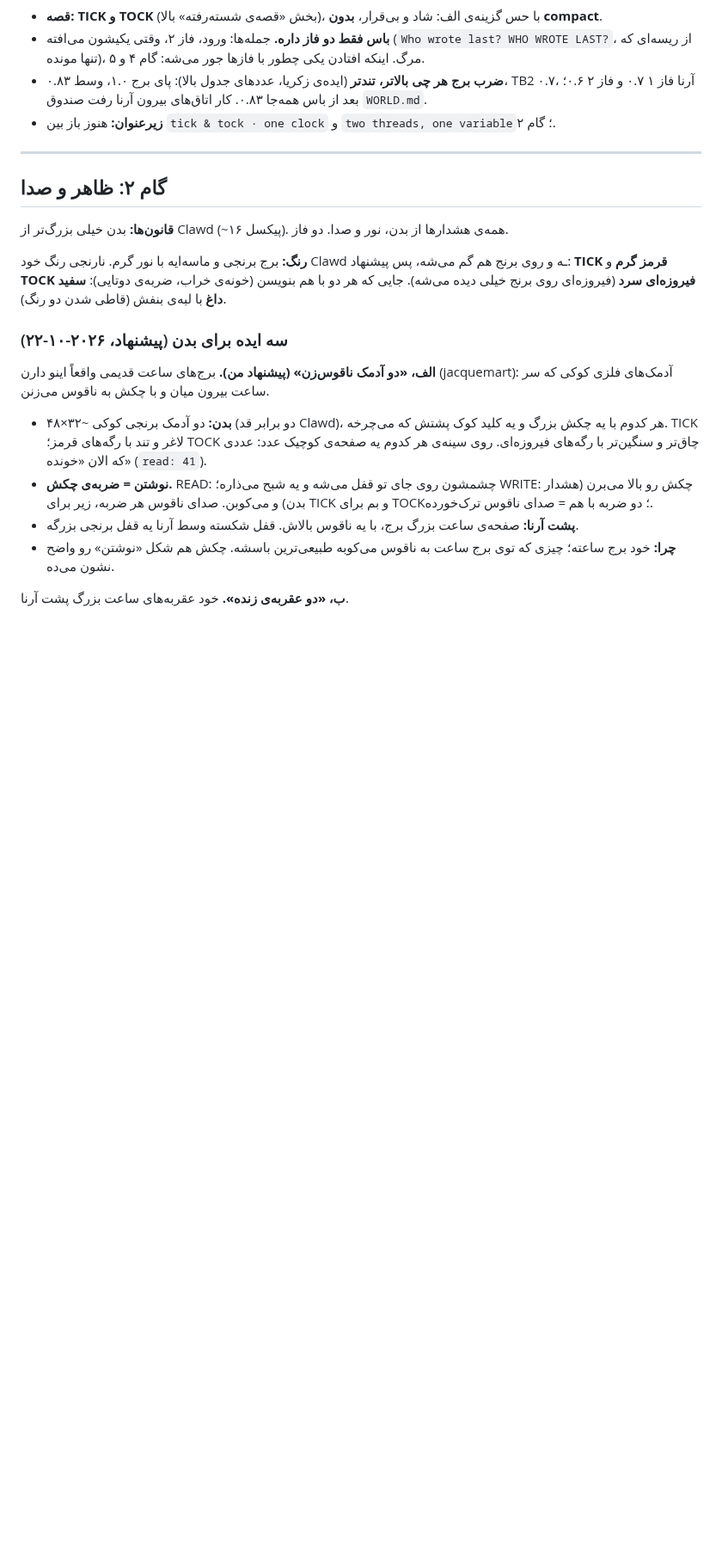
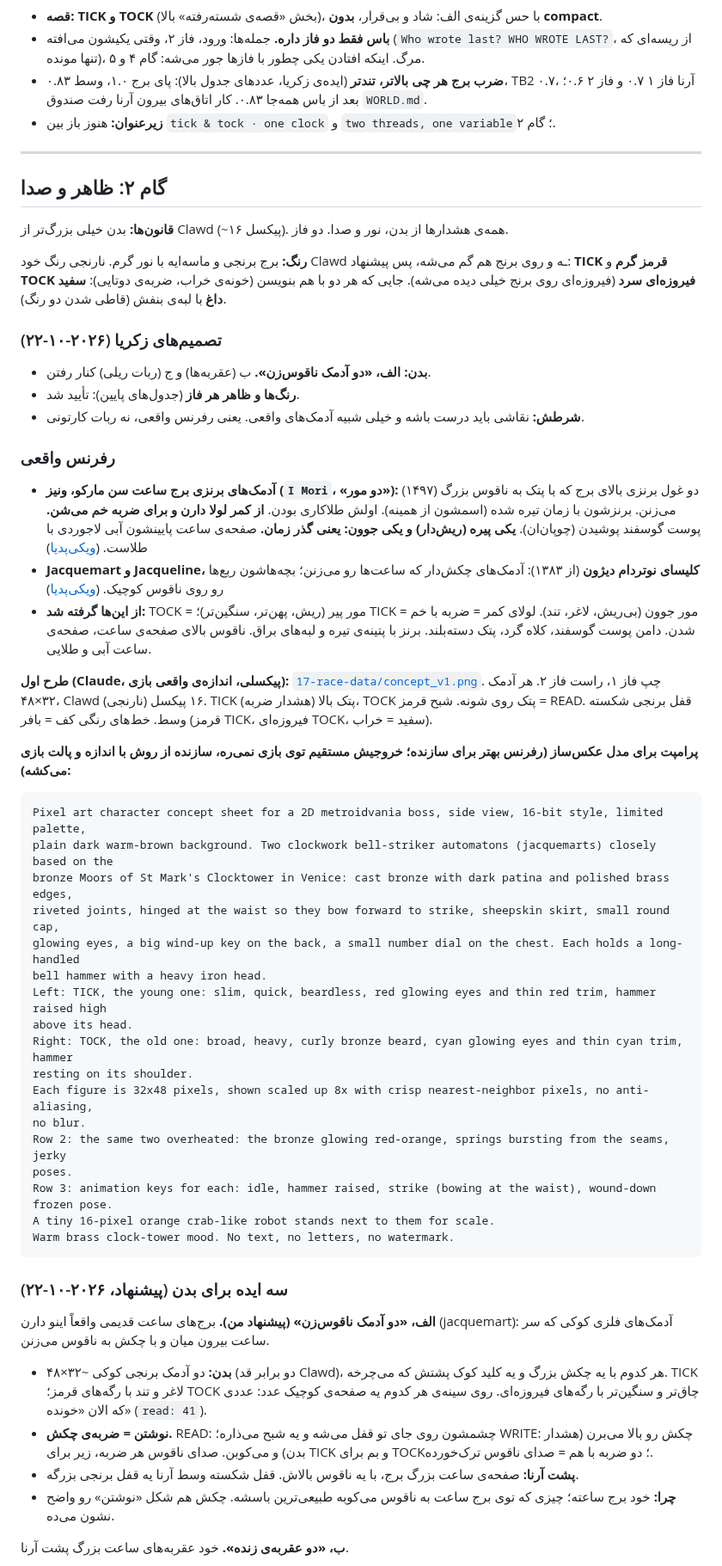
Before and after one commit to zack-riftwalker/projects, a Markdown page: docs/metroidvania/17-race-condition.md, the part around one of its changes. Shown at 86% size. GitHub-like rendering; blank space fills up the shorter version.

````diff
--- a/docs/metroidvania/17-race-condition.md
+++ b/docs/metroidvania/17-race-condition.md
@@ -118,6 +118,42 @@
 
 **رنگ:** برج برنجی و ماسه‌ایه با نور گرم. نارنجی رنگ خود Clawd ـه و روی برنج هم گم می‌شه، پس پیشنهاد: **TICK قرمز گرم** و **TOCK فیروزه‌ای سرد** (فیروزه‌ای روی برنج خیلی دیده می‌شه). جایی که هر دو با هم بنویسن (خونه‌ی خراب، ضربه‌ی دوتایی): **سفید داغ** با لبه‌ی بنفش (قاطی شدن دو رنگ).
 
+### تصمیم‌های زکریا (۲۰۲۶-۱۰-۲۲)
+
+- **بدن: الف، «دو آدمک ناقوس‌زن».** ب (عقربه‌ها) و ج (ربات ریلی) کنار رفتن.
+- **رنگ‌ها و ظاهر هر فاز** (جدول‌های پایین): تأیید شد.
+- **شرطش:** نقاشی باید درست باشه و خیلی شبیه آدمک‌های واقعی. یعنی رفرنس واقعی، نه ربات کارتونی.
+
+### رفرنس واقعی
+
+- **آدمک‌های برنزی برج ساعت سن مارکو، ونیز (`I Mori`، «دو مور»):** دو غول برنزی بالای برج که با پتک به ناقوس بزرگ (۱۴۹۷) می‌زنن. برنزشون با زمان تیره شده (اسمشون از همینه). اولش طلاکاری بودن. **از کمر لولا دارن و برای ضربه خم می‌شن.** پوست گوسفند پوشیدن (چوپان‌ان). **یکی پیره (ریش‌دار) و یکی جوون: یعنی گذر زمان.** صفحه‌ی ساعت پایینشون آبی لاجوردی با طلاست. ([ویکی‌پدیا](https://en.wikipedia.org/wiki/St_Mark%27s_Clocktower))
+- **Jacquemart و Jacqueline، کلیسای نوتردام دیژون** (از ۱۳۸۳): آدمک‌های چکش‌دار که ساعت‌ها رو می‌زنن؛ بچه‌هاشون ربع‌ها رو روی ناقوس کوچیک. ([ویکی‌پدیا](https://en.wikipedia.org/wiki/Jacquemart_(bellstriker)))
+- **از این‌ها گرفته شد:** TOCK = مور پیر (ریش، پهن‌تر، سنگین‌تر)؛ TICK = مور جوون (بی‌ریش، لاغر، تند). لولای کمر = ضربه با خم شدن. دامن پوست گوسفند، کلاه گرد، پتک دسته‌بلند. برنز با پتینه‌ی تیره و لبه‌های براق. ناقوس بالای صفحه‌ی ساعت، صفحه‌ی ساعت آبی و طلایی.
+
+**طرح اول (Claude، پیکسلی، اندازه‌ی واقعی بازی):** [`17-race-data/concept_v1.png`](17-race-data/concept_v1.png). چپ فاز ۱، راست فاز ۲. هر آدمک ۳۲×۴۸، Clawd (نارنجی) ۱۶ پیکسل. TICK پتک بالا (هشدار ضربه)، TOCK پتک روی شونه. شبح قرمز = READ. قفل برنجی شکسته وسط. خط‌های رنگی کف = بافر (قرمز TICK، فیروزه‌ای TOCK، سفید = خراب).
+
+**پرامپت برای مدل عکس‌ساز (رفرنس بهتر برای سازنده؛ خروجیش مستقیم توی بازی نمی‌ره، سازنده از روش با اندازه و پالت بازی می‌کشه):**
+
+```
+Pixel art character concept sheet for a 2D metroidvania boss, side view, 16-bit style, limited palette,
+plain dark warm-brown background. Two clockwork bell-striker automatons (jacquemarts) closely based on the
+bronze Moors of St Mark's Clocktower in Venice: cast bronze with dark patina and polished brass edges,
+riveted joints, hinged at the waist so they bow forward to strike, sheepskin skirt, small round cap,
+glowing eyes, a big wind-up key on the back, a small number dial on the chest. Each holds a long-handled
+bell hammer with a heavy iron head.
+Left: TICK, the young one: slim, quick, beardless, red glowing eyes and thin red trim, hammer raised high
+above its head.
+Right: TOCK, the old one: broad, heavy, curly bronze beard, cyan glowing eyes and thin cyan trim, hammer
+resting on its shoulder.
+Each figure is 32x48 pixels, shown scaled up 8x with crisp nearest-neighbor pixels, no anti-aliasing,
+no blur.
+Row 2: the same two overheated: the bronze glowing red-orange, springs bursting from the seams, jerky
+poses.
+Row 3: animation keys for each: idle, hammer raised, strike (bowing at the waist), wound-down frozen pose.
+A tiny 16-pixel orange crab-like robot stands next to them for scale.
+Warm brass clock-tower mood. No text, no letters, no watermark.
+```
+
 ### سه ایده برای بدن (پیشنهاد، ۲۰۲۶-۱۰-۲۲)
 
 **الف، «دو آدمک ناقوس‌زن» (پیشنهاد من).** برج‌های ساعت قدیمی واقعاً اینو دارن (jacquemart): آدمک‌های فلزی کوکی که سر ساعت بیرون میان و با چکش به ناقوس می‌زنن.
````
Also changed, not shown: other parts of docs/metroidvania/17-race-condition.md (+11 -1 lines), docs/metroidvania/17-race-data/concept_v1.png (added), 1 other file.
